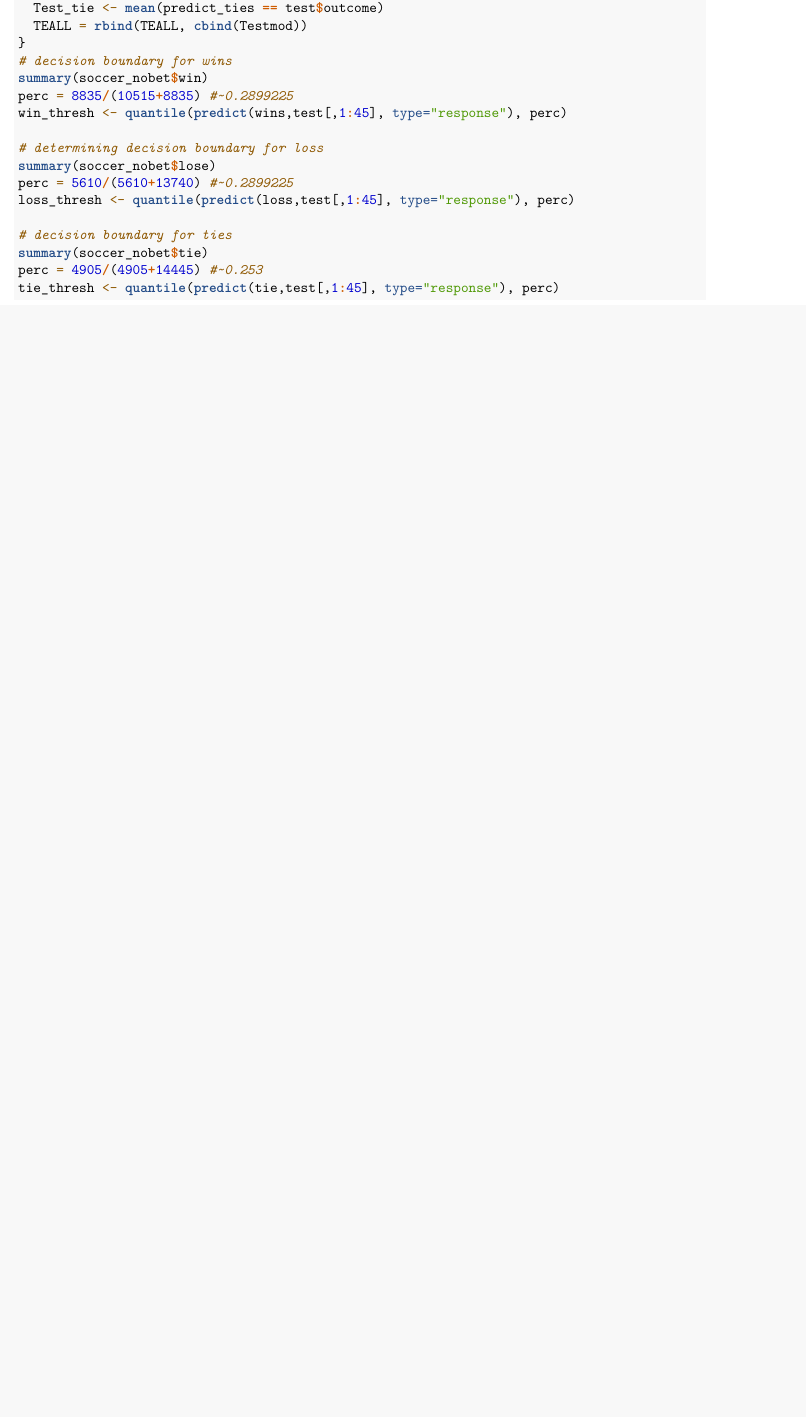
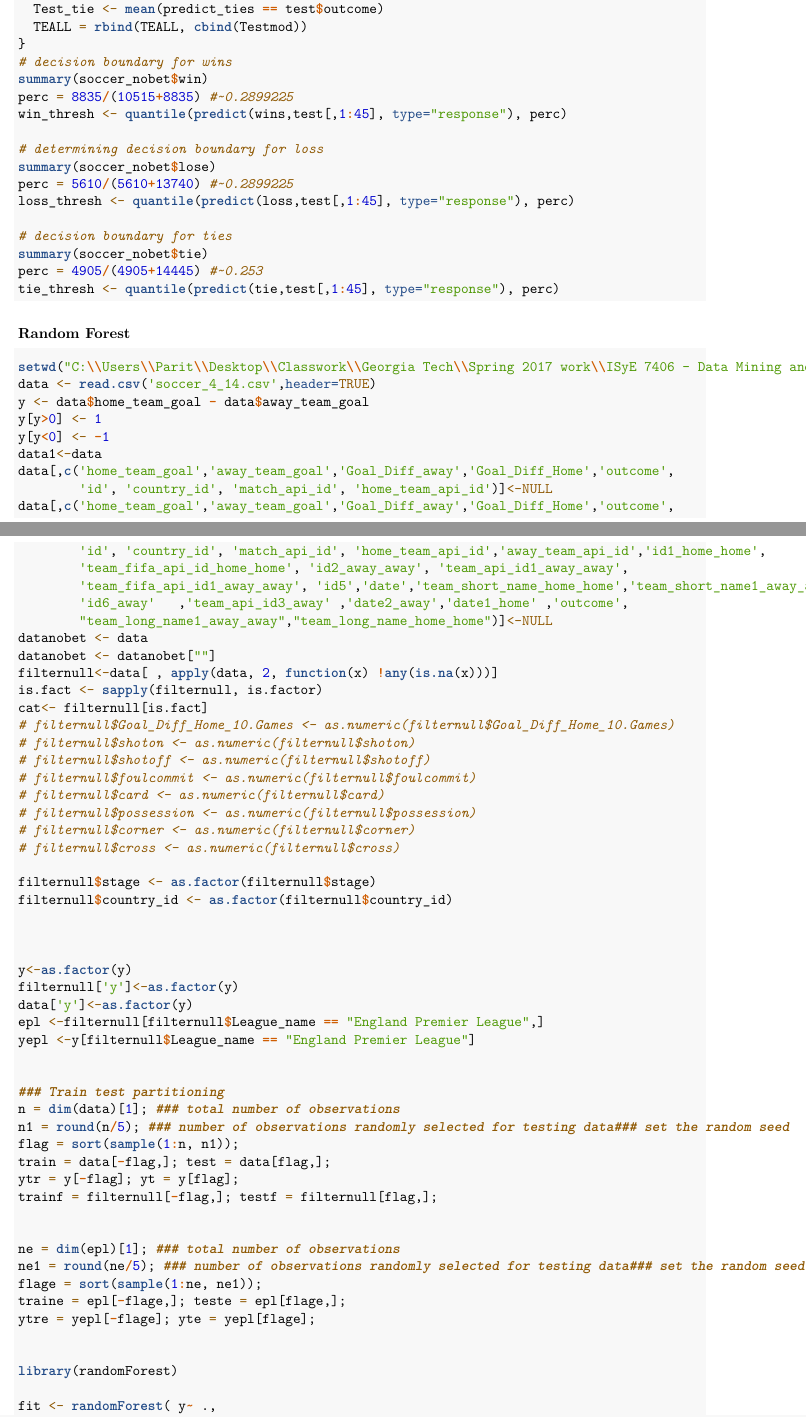
Before and after one commit to shoili/soccerdatamining, an R Markdown document (report.Rmd): part of page 26 of 27 before the commit and two parts of pages 26 and 27 of 29 after it, the two joined at a grey line, cut so that both start at the same text, the shorter picture padded with empty space. Rendered offline with R 4.5, knitr and Pandoc, then LaTeX, with nearby package versions.

Commit message:
rf appendix

````diff
--- a/report.Rmd
+++ b/report.Rmd
@@ -1102,4 +1102,65 @@ perc = 4905/(4905+14445) #~0.253
 tie_thresh <- quantile(predict(tie,test[,1:45], type="response"), perc)
 ```
 
-There is no code for our Bradley Terry Model since we used XLSTAT in Microsoft Excel for that analysis.
+### Random Forest
+
+```{r, eval=FALSE}
+setwd("C:\\Users\\Parit\\Desktop\\Classwork\\Georgia Tech\\Spring 2017 work\\ISyE 7406 - Data Mining and Statistical Learning\\Project")
+data <- read.csv('soccer_4_14.csv',header=TRUE)
+y <- data$home_team_goal - data$away_team_goal
+y[y>0] <- 1
+y[y<0] <- -1
+data1<-data
+data[,c('home_team_goal','away_team_goal','Goal_Diff_away','Goal_Diff_Home','outcome',
+        'id', 'country_id', 'match_api_id', 'home_team_api_id')]<-NULL
+data[,c('home_team_goal','away_team_goal','Goal_Diff_away','Goal_Diff_Home','outcome',
+        'id', 'country_id', 'match_api_id', 'home_team_api_id','away_team_api_id','id1_home_home',
+        'team_fifa_api_id_home_home', 'id2_away_away', 'team_api_id1_away_away',
+        'team_fifa_api_id1_away_away', 'id5','date','team_short_name_home_home','team_short_name1_away_away',
+        'id6_away'   ,'team_api_id3_away' ,'date2_away','date1_home' ,'outcome',
+        "team_long_name1_away_away","team_long_name_home_home")]<-NULL
+datanobet <- data
+datanobet <- datanobet[""]
+filternull<-data[ , apply(data, 2, function(x) !any(is.na(x)))]
+is.fact <- sapply(filternull, is.factor)
+cat<- filternull[is.fact]
+# filternull$Goal_Diff_Home_10.Games <- as.numeric(filternull$Goal_Diff_Home_10.Games)
+# filternull$shoton <- as.numeric(filternull$shoton)
+# filternull$shotoff <- as.numeric(filternull$shotoff)
+# filternull$foulcommit <- as.numeric(filternull$foulcommit)
+# filternull$card <- as.numeric(filternull$card)
+# filternull$possession <- as.numeric(filternull$possession)
+# filternull$corner <- as.numeric(filternull$corner)
+# filternull$cross <- as.numeric(filternull$cross)
+
+filternull$stage <- as.factor(filternull$stage)
+filternull$country_id <- as.factor(filternull$country_id)
+
+
+
+y<-as.factor(y)
+filternull['y']<-as.factor(y)
+data['y']<-as.factor(y)
+epl <-filternull[filternull$League_name == "England Premier League",]
+yepl <-y[filternull$League_name == "England Premier League"]
+
+
+### Train test partitioning
+n = dim(data)[1]; ### total number of observations
+n1 = round(n/5); ### number of observations randomly selected for testing data### set the random seed
+flag = sort(sample(1:n, n1));
+train = data[-flag,]; test = data[flag,];
+ytr = y[-flag]; yt = y[flag];
+trainf = filternull[-flag,]; testf = filternull[flag,];
+
+
+ne = dim(epl)[1]; ### total number of observations
+ne1 = round(ne/5); ### number of observations randomly selected for testing data### set the random seed
+flage = sort(sample(1:ne, ne1));
+traine = epl[-flage,]; teste = epl[flage,];
+ytre = yepl[-flage]; yte = yepl[flage];
+
+
+library(randomForest)
+
+fit <- randomForest( y~ .,
@@ -1105,0 +1173 @@ There is no code for our Bradley Terry Model since we used XLSTAT in Microsoft E
+fit <- randomForest( y ~ Goal_Diff_away_10.Games + Goal_Diff_Home_10.Games + buildUpPlayPositioningClass_home +
````
Also changed, not shown: report.pdf, report.Rmd (57 more changed lines).
